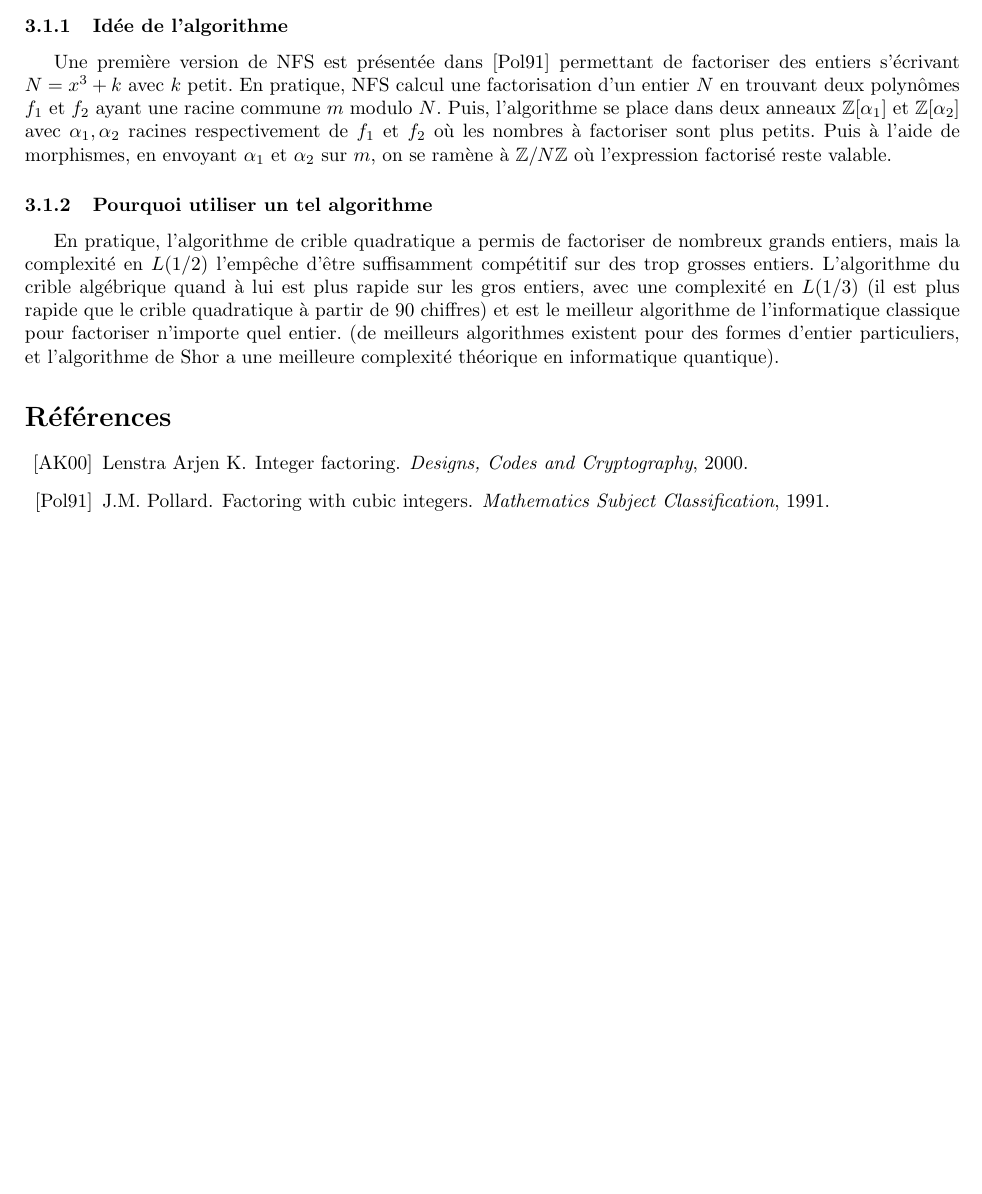
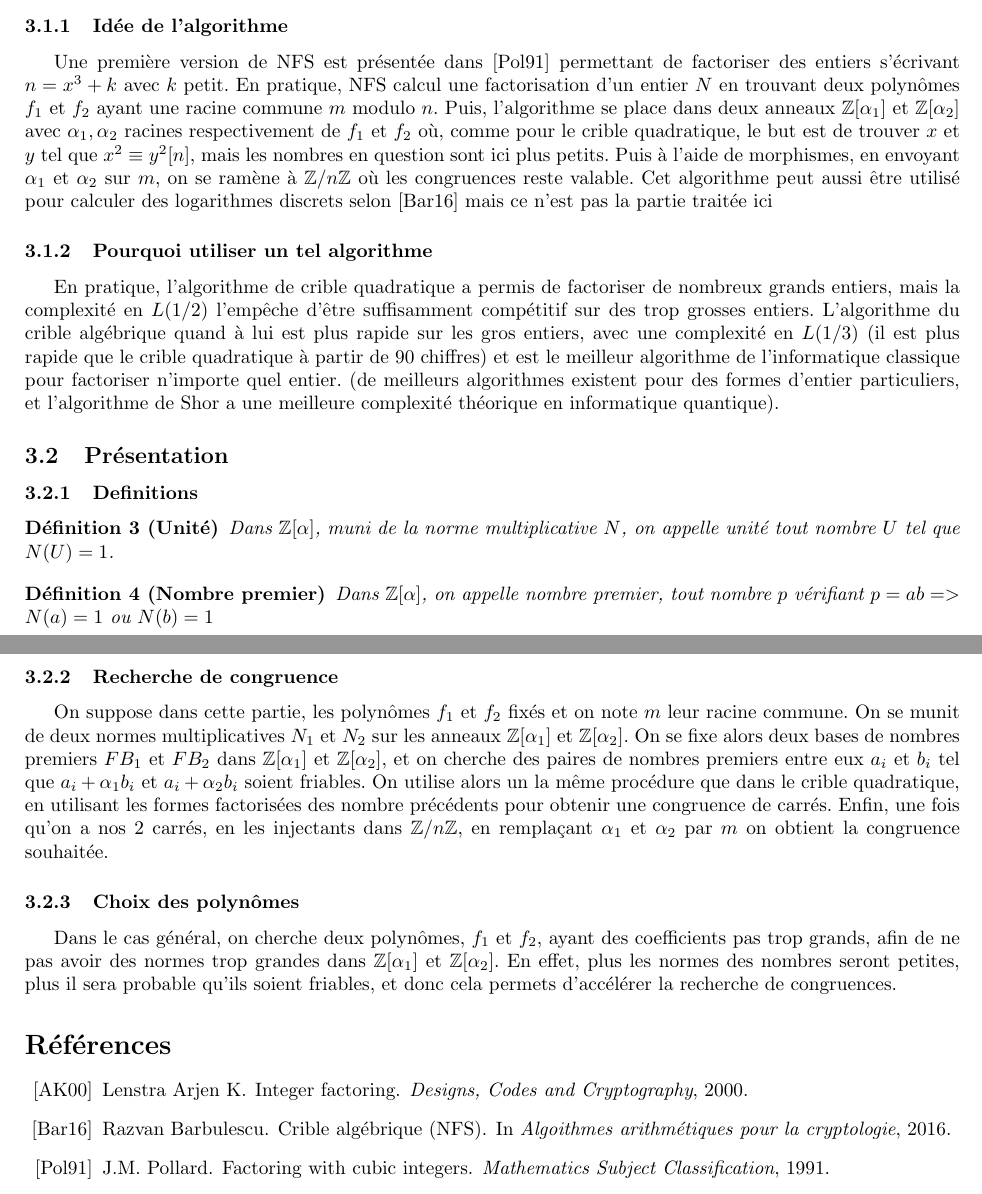
Before and after one commit to noijid/stage-L3, a LaTeX document (rapport.tex): part of page 2 of 2 before the commit and two parts of pages 2 and 3 of 3 after it, the two joined at a grey line, cut so that both start at the same text, the shorter picture padded with empty space. Compiled offline with pdfLaTeX; the source files are stored in an older character set and shown here as Unicode.

Commit message:
makefile, rapport and readme update

```diff
--- a/rapport.tex
+++ b/rapport.tex
@@ -118,17 +118,46 @@ Il reste alors à vérifier que $pgcd(u-v,N) \notin \{1,n\}$ (d'après un théor
 
 \end{lstlisting}
 
+
+
+
+
+
+
+
 \section{Crible algébrique(Number Field Sieve)}
 
 \subsection{Introduction}
 
 \subsubsection{Idée de l'algorithme}
-Une première version de NFS est présentée dans \cite{ref2} permettant de factoriser des entiers s'écrivant $N = x^3 +k$ avec $k$ petit. En pratique, NFS calcul une factorisation d'un entier $N$ en trouvant deux polynômes $f_1$ et $f_2$ ayant une racine commune $m$ modulo $N$. Puis, l'algorithme se place dans deux anneaux $\z[\al_1]$ et $\z[\al_2]$ avec $\al_1, \al_2$ racines respectivement de $f_1$ et $f_2$ où les nombres à factoriser sont plus petits. Puis à l'aide de morphismes, en envoyant $\al_1$ et $\al_2$ sur $m$, on se ramène à $\z/N\z$ où l'expression factorisé reste valable.
+Une première version de NFS est présentée dans \cite{ref2} permettant de factoriser des entiers s'écrivant $n = x^3 +k$ avec $k$ petit. En pratique, NFS calcul une factorisation d'un entier $N$ en trouvant deux polynômes $f_1$ et $f_2$ ayant une racine commune $m$ modulo $n$. Puis, l'algorithme se place dans deux anneaux $\z[\al_1]$ et $\z[\al_2]$ avec $\al_1, \al_2$ racines respectivement de $f_1$ et $f_2$ où, comme pour le crible quadratique, le but est de trouver $x$ et $y$ tel que $x^2 \equiv y^2 [n]$, mais les nombres en question sont ici plus petits. Puis à l'aide de morphismes, en envoyant $\al_1$ et $\al_2$ sur $m$, on se ramène à $\z/n\z$ où les congruences reste valable.
+Cet algorithme peut aussi être utilisé pour calculer des logarithmes discrets selon \cite{ref7} mais ce n'est pas la partie traitée ici
 
 \subsubsection{Pourquoi utiliser un tel algorithme}
 
 En pratique, l'algorithme de crible quadratique a permis de factoriser de nombreux grands entiers, mais la complexité en $L(1/2)$ l'empêche d'être suffisamment compétitif sur des trop grosses entiers. L'algorithme du crible algébrique quand à lui est plus rapide sur les gros entiers, avec une complexité en $L(1/3)$ (il est plus rapide que le crible quadratique à partir de 90 chiffres) et est le meilleur algorithme de l'informatique classique pour factoriser n'importe quel entier. (de meilleurs algorithmes existent pour des formes d'entier particuliers, et l'algorithme de Shor a une meilleure complexité théorique en informatique quantique).
 
+
+\subsection{Présentation}
+
+\subsubsection{Definitions}
+
+\begin{definition}[Unité]
+Dans $\z[\al]$, muni de la norme multiplicative $N$, on appelle unité tout nombre $U$ tel que $N(U) = 1$.
+\end{definition}
+
+\begin{definition}[Nombre premier]
+Dans $\z[\al]$, on appelle nombre premier, tout nombre $p$ vérifiant $p = ab => N(a)=1$ ou $N(b)=1$
+\end{definition}
+
+
+\subsubsection{Recherche de congruence}
+On suppose dans cette partie, les polynômes $f_1$ et $f_2$ fixés et on note $m$ leur racine commune. On se munit de deux normes multiplicatives $N_1$ et $N_2$ sur les anneaux $\z[\al_1]$ et $\z[\al_2]$.  On se fixe alors deux bases de nombres premiers $FB_1$ et $FB_2$ dans $\z[\al_1]$ et $\z[\al_2]$, et on cherche des paires de nombres premiers entre eux $a_i$ et $b_i$ tel que $a_i + \al_1b_i$ et $a_i + \al_2b_i$ soient friables. On utilise alors un la même procédure que dans le crible quadratique, en utilisant les formes factorisées des nombre précédents pour obtenir une congruence de carrés. Enfin, une fois qu'on a nos 2 carrés, en les injectants dans $\z/n\z$, en remplaçant $\al_1$ et $\al_2$ par $m$ on obtient la congruence souhaitée.
+
+
+\subsubsection{Choix des polynômes}
+Dans le cas général, on cherche deux polynômes, $f_1$ et $f_2$, ayant des coefficients pas trop grands, afin de ne pas avoir des normes trop grandes dans $\z[\al_1]$ et $\z[\al_2]$. En effet, plus les normes des nombres seront petites, plus il sera probable qu'ils soient friables, et donc cela permets d'accélérer la recherche de congruences.
+
 \bibliographystyle{alpha}
 \bibliography{bibliographie}
 
```
Also changed, not shown: bibliographie.bib (+9 -1 lines), Makefile (added), README.md.
